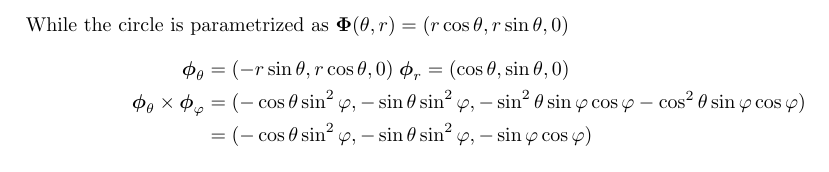
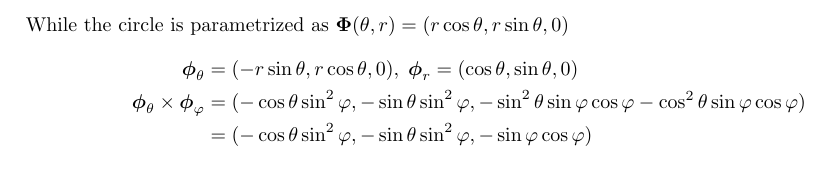
Before and after one commit to poonkeegan/school, a LaTeX document (matb42/a8.tex): part of page 8 of 8, cut so that both start at the same text. Compiled offline with pdfLaTeX.

Commit message:
Mon Mar 19 15:39:26 EDT 2018

```diff
--- a/matb42/a8.tex
+++ b/matb42/a8.tex
@@ -226,7 +226,7 @@ Mar 20th 2018}
                 \end{align*}
                 While the circle is parametrized as $\boldsymbol \Phi (\theta, r) = (r\cos \theta, r\sin \theta, 0)$
                 \begin{align*}
-                \boldsymbol \phi_{\theta} &= (-r\sin \theta, r\cos \theta, 0) \; \boldsymbol \phi_{r} = (\cos\theta, \sin\theta, 0)\\
+                \boldsymbol \phi_{\theta} &= (-r\sin \theta, r\cos \theta, 0) ,\; \boldsymbol \phi_{r} = (\cos\theta, \sin\theta, 0)\\
                 \boldsymbol \phi_\theta \times \boldsymbol \phi_\varphi &= (-\cos\theta \sin^2\varphi, -\sin\theta \sin^2\varphi, - \sin^2\theta \sin\varphi \cos\varphi - \cos^2\theta \sin \varphi \cos \varphi) \\
                 &= (-\cos\theta \sin^2\varphi, -\sin\theta \sin^2\varphi, - \sin\varphi \cos\varphi ) \\
                 \end{align*}
```
Also changed, not shown: matb42/a8.pdf.
